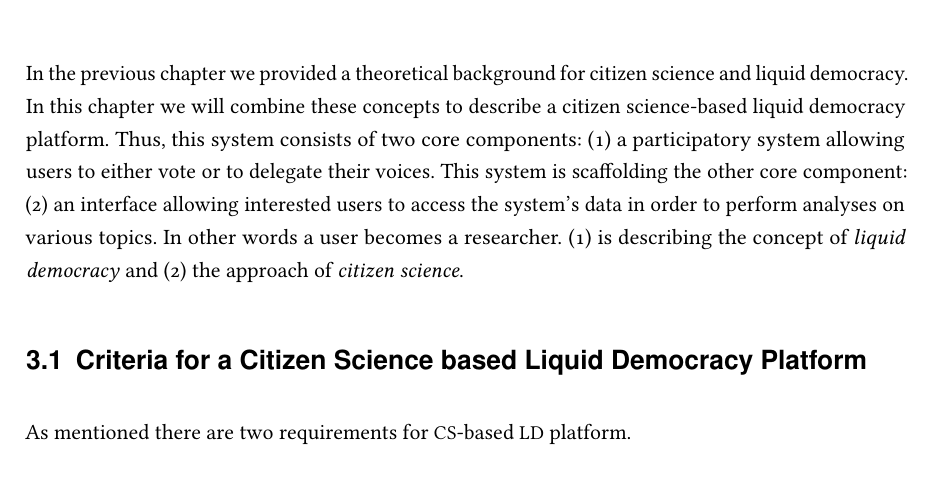
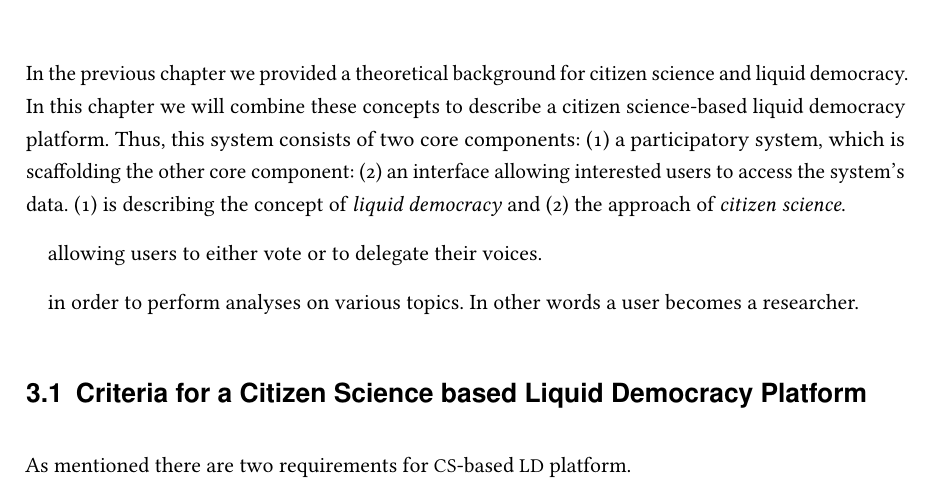
Before and after one commit to kvndrsslr/lc, a LaTeX thesis (LiquidDemocracy.tex, which reads content/30-Chapter.tex): part of page 22 of 47, cut so that both start at the same text. Compiled offline with pdfLaTeX.

Commit message:
Update on Overleaf.

```diff
--- a/content/30-Chapter.tex
+++ b/content/30-Chapter.tex
@@ -2,8 +2,11 @@
 % SK: habe mal das Processes in der Überschrift
 \label{ch:Approach}
 
-In the previous chapter we provided a theoretical background for citizen science and liquid democracy. In this chapter we will combine these concepts to describe a citizen science-based liquid democracy platform. Thus, this system consists of two core components: (1) a participatory system allowing users to either vote or to delegate their voices. This system is scaffolding the other core component: (2) an interface allowing interested users to access the system’s data in order to perform analyses on various topics. In other words a user becomes a researcher. (1) is describing the concept of \textit{liquid democracy} and (2) the approach of \textit{citizen science}.
+In the previous chapter we provided a theoretical background for citizen science and liquid democracy. In this chapter we will combine these concepts to describe a citizen science-based liquid democracy platform. Thus, this system consists of two core components: (1) a participatory system, which is scaffolding the other core component: (2) an interface allowing interested users to access the system’s data. (1) is describing the concept of \textit{liquid democracy} and (2) the approach of \textit{citizen science}.
 
+allowing users to either vote or to delegate their voices.
+
+ in order to perform analyses on various topics. In other words a user becomes a researcher.
 
 \section{Criteria for a Citizen Science based Liquid Democracy Platform}
 \label{sec:Criteria}
```
